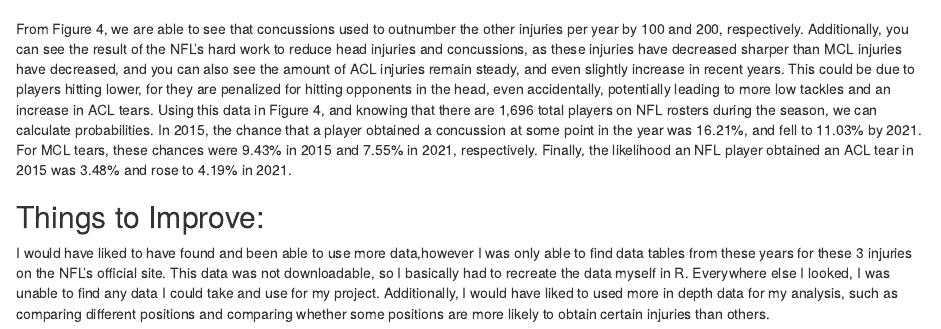
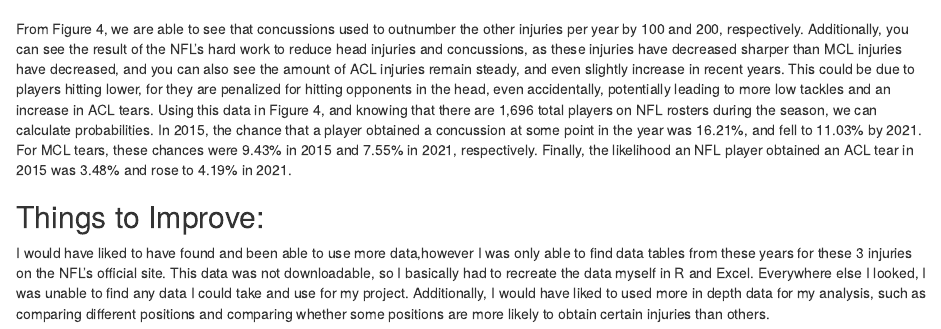
Before and after one commit to Bohlen27/Final-Project, an R Markdown document (Final_Project.Rmd): the page in a window 1100 px wide, from 2900 px down. Rendered offline with R 4.5, knitr and Pandoc, with nearby package versions.

Commit message:
Add files via upload

```diff
--- a/Final_Project.Rmd
+++ b/Final_Project.Rmd
@@ -189,4 +189,4 @@
 
 ## Things to Improve:
 
-I would have liked to have found and been able to use more data,however I was only able to find data tables from these years for these 3 injuries on the NFL's official site. This data was not downloadable, so I basically had to recreate the data myself in R. Everywhere else I looked, I was unable to find any data I could take and use for my project. Additionally, I would have liked to used more in depth data for my analysis, such as comparing different positions and comparing whether some positions are more likely to obtain certain injuries than others.
+I would have liked to have found and been able to use more data,however I was only able to find data tables from these years for these 3 injuries on the NFL's official site. This data was not downloadable, so I basically had to recreate the data myself in R and Excel. Everywhere else I looked, I was unable to find any data I could take and use for my project. Additionally, I would have liked to used more in depth data for my analysis, such as comparing different positions and comparing whether some positions are more likely to obtain certain injuries than others.
```
Also changed, not shown: NFL_INJURY_DATA.xlsx (added).
